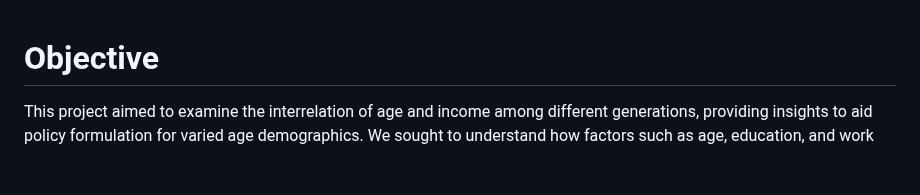
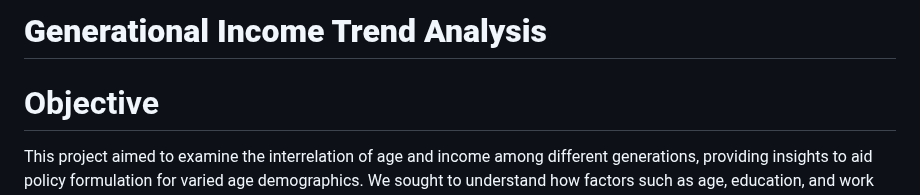
Before and after one commit to sacayo/Data-Science-Projects, a Markdown page: Generational Income Trend Analysis/README.md, the part around the change. Drawn GitHub-style; blank space fills up the shorter version.

```diff
--- a/Generational Income Trend Analysis/README.md
+++ b/Generational Income Trend Analysis/README.md
@@ -1,3 +1,5 @@
+# **Generational Income Trend Analysis**
+
 # Objective
 This project aimed to examine the interrelation of age and income among different generations, providing insights to aid policy formulation for varied age demographics. We sought to understand how factors such as age, education, and work hours contribute to income levels, with a focus on generational differences.
 Methodology
```
